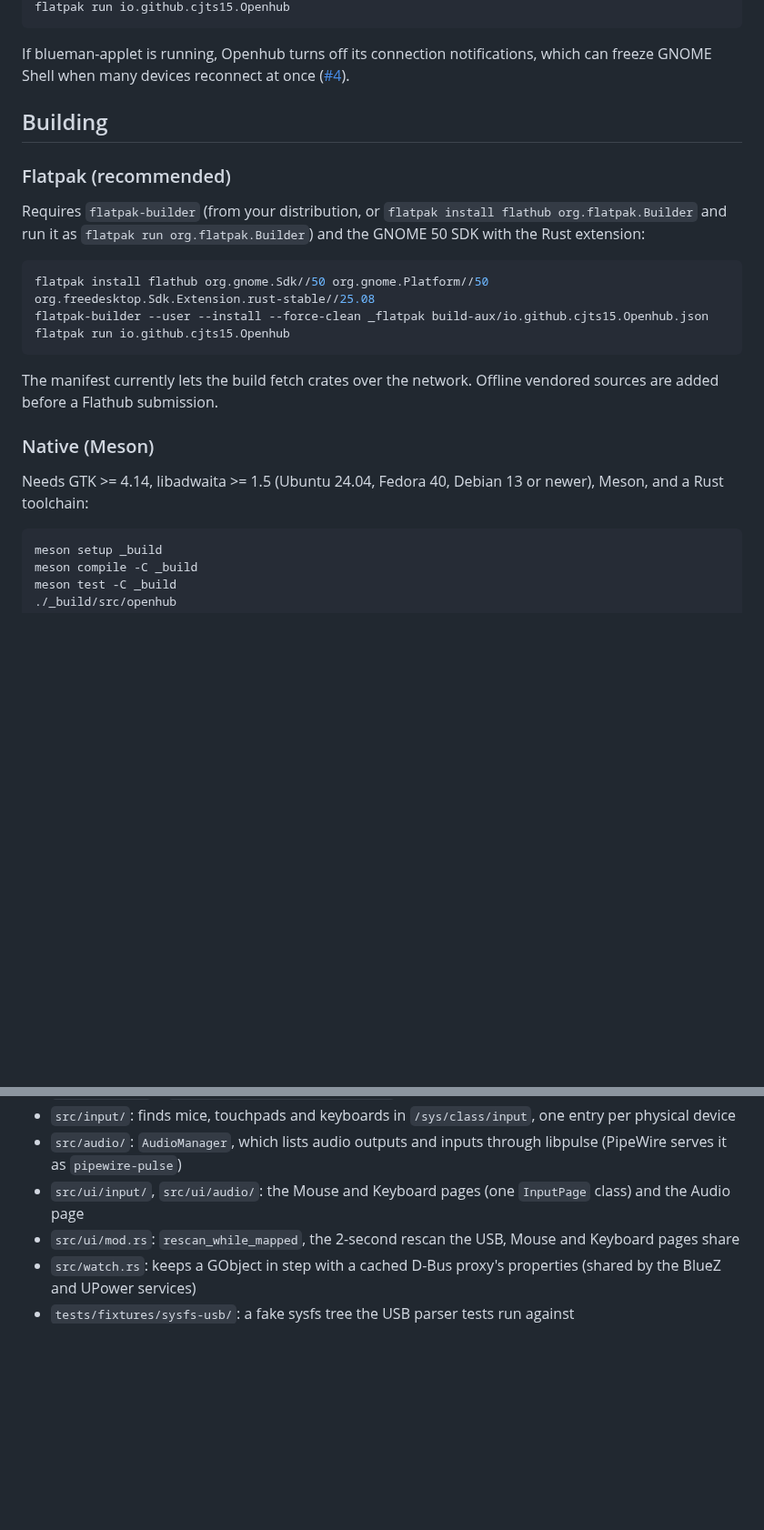
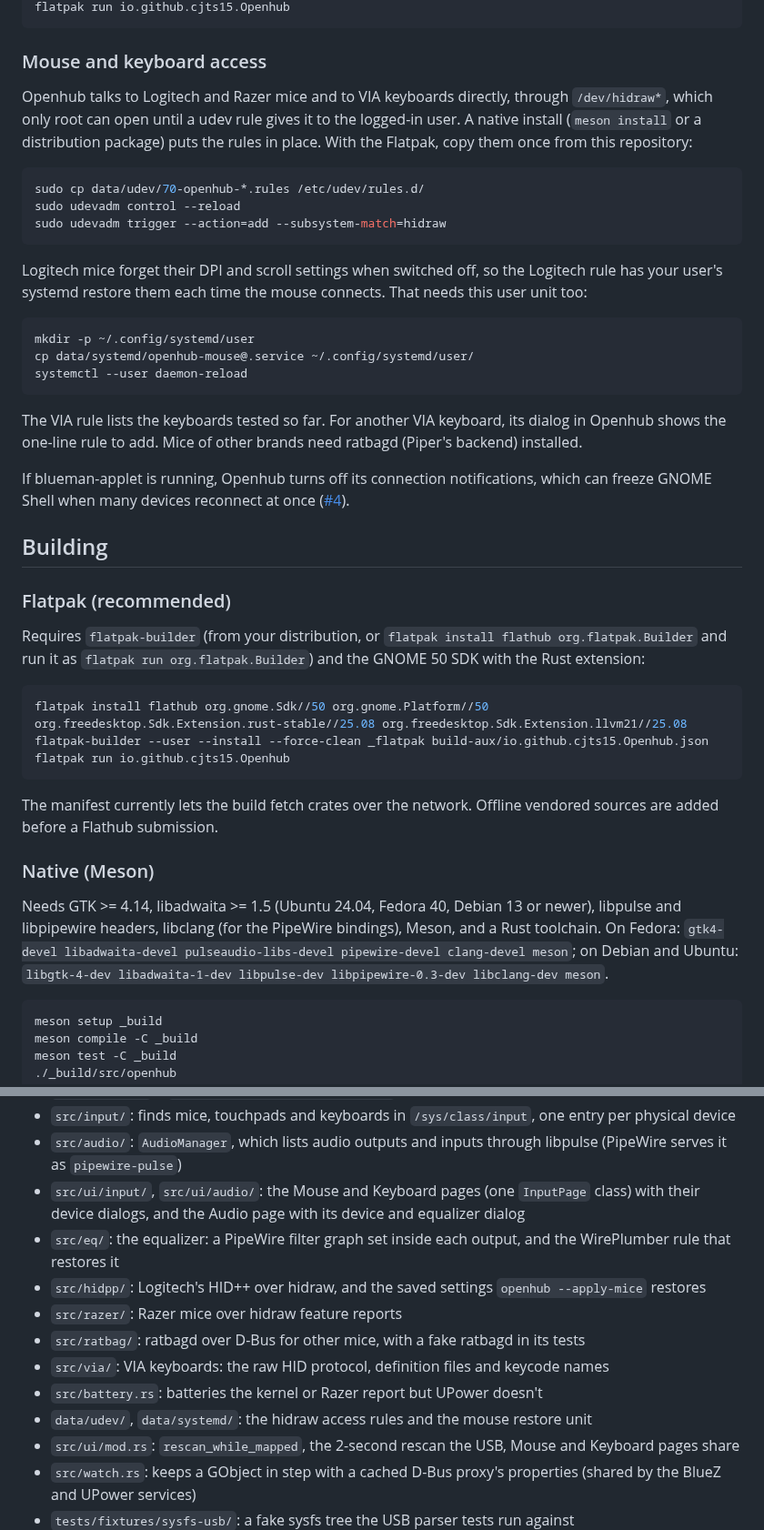
Before and after one commit to CJTS15/openhub, a Markdown page: README.md, 2 parts joined by grey strips. Shown at 91% size. Drawn GitHub-style; blank space fills up the shorter version.

````diff
--- a/README.md
+++ b/README.md
@@ -29,5 +32,25 @@ flatpak install --user openhub-0.3.0-x86_64.flatpak
 flatpak run io.github.cjts15.Openhub
 ```
+
+### Mouse and keyboard access
+
+Openhub talks to Logitech and Razer mice and to VIA keyboards directly, through `/dev/hidraw*`, which only root can open until a udev rule gives it to the logged-in user. A native install (`meson install` or a distribution package) puts the rules in place. With the Flatpak, copy them once from this repository:
+
+```sh
+sudo cp data/udev/70-openhub-*.rules /etc/udev/rules.d/
+sudo udevadm control --reload
+sudo udevadm trigger --action=add --subsystem-match=hidraw
+```
+
+Logitech mice forget their DPI and scroll settings when switched off, so the Logitech rule has your user's systemd restore them each time the mouse connects. That needs this user unit too:
+
+```sh
+mkdir -p ~/.config/systemd/user
+cp data/systemd/openhub-mouse@.service ~/.config/systemd/user/
+systemctl --user daemon-reload
+```
+
+The VIA rule lists the keyboards tested so far. For another VIA keyboard, its dialog in Openhub shows the one-line rule to add. Mice of other brands need ratbagd (Piper's backend) installed.
 
 If blueman-applet is running, Openhub turns off its connection notifications, which can freeze GNOME Shell when many devices reconnect at once ([#4](https://github.com/CJTS15/openhub/issues/4)).
 
@@ -38,7 +61,7 @@ If blueman-applet is running, Openhub turns off its connection notifications, wh
 Requires `flatpak-builder` (from your distribution, or `flatpak install flathub org.flatpak.Builder` and run it as `flatpak run org.flatpak.Builder`) and the GNOME 50 SDK with the Rust extension:
 
 ```sh
-flatpak install flathub org.gnome.Sdk//50 org.gnome.Platform//50 org.freedesktop.Sdk.Extension.rust-stable//25.08
+flatpak install flathub org.gnome.Sdk//50 org.gnome.Platform//50 org.freedesktop.Sdk.Extension.rust-stable//25.08 org.freedesktop.Sdk.Extension.llvm21//25.08
 flatpak-builder --user --install --force-clean _flatpak build-aux/io.github.cjts15.Openhub.json
 flatpak run io.github.cjts15.Openhub
 ```
@@ -47,7 +70,7 @@ The manifest currently lets the build fetch crates over the network. Offline ven
 
 ### Native (Meson)
 
-Needs GTK >= 4.14, libadwaita >= 1.5 (Ubuntu 24.04, Fedora 40, Debian 13 or newer), Meson, and a Rust toolchain:
+Needs GTK >= 4.14, libadwaita >= 1.5 (Ubuntu 24.04, Fedora 40, Debian 13 or newer), libpulse and libpipewire headers, libclang (for the PipeWire bindings), Meson, and a Rust toolchain. On Fedora: `gtk4-devel libadwaita-devel pulseaudio-libs-devel pipewire-devel clang-devel meson`; on Debian and Ubuntu: `libgtk-4-dev libadwaita-1-dev libpulse-dev libpipewire-0.3-dev libclang-dev meson`.
 
 ```sh
 meson setup _build
@@ -74,7 +97,14 @@ For quick iteration, `cargo run` also works.
 - `src/ui/power/` + `data/resources/ui/power_page.ui`: the Power page
 - `src/input/`: finds mice, touchpads and keyboards in `/sys/class/input`, one entry per physical device
 - `src/audio/`: `AudioManager`, which lists audio outputs and inputs through libpulse (PipeWire serves it as `pipewire-pulse`)
-- `src/ui/input/`, `src/ui/audio/`: the Mouse and Keyboard pages (one `InputPage` class) and the Audio page
+- `src/ui/input/`, `src/ui/audio/`: the Mouse and Keyboard pages (one `InputPage` class) with their device dialogs, and the Audio page with its device and equalizer dialog
+- `src/eq/`: the equalizer: a PipeWire filter graph set inside each output, and the WirePlumber rule that restores it
+- `src/hidpp/`: Logitech's HID++ over hidraw, and the saved settings `openhub --apply-mice` restores
+- `src/razer/`: Razer mice over hidraw feature reports
+- `src/ratbag/`: ratbagd over D-Bus for other mice, with a fake ratbagd in its tests
+- `src/via/`: VIA keyboards: the raw HID protocol, definition files and keycode names
+- `src/battery.rs`: batteries the kernel or Razer report but UPower doesn't
+- `data/udev/`, `data/systemd/`: the hidraw access rules and the mouse restore unit
 - `src/ui/mod.rs`: `rescan_while_mapped`, the 2-second rescan the USB, Mouse and Keyboard pages share
 - `src/watch.rs`: keeps a GObject in step with a cached D-Bus proxy's properties (shared by the BlueZ and UPower services)
 - `tests/fixtures/sysfs-usb/`: a fake sysfs tree the USB parser tests run against
````
Also changed, not shown: other parts of README.md (+11 -8 lines), data/screenshots/audio.png (added), data/screenshots/bluetooth.png (added), data/screenshots/keyboard.png (added), data/screenshots/mouse.png (added), data/screenshots/power.png (added), data/screenshots/usb.png (added), 4 other files.
